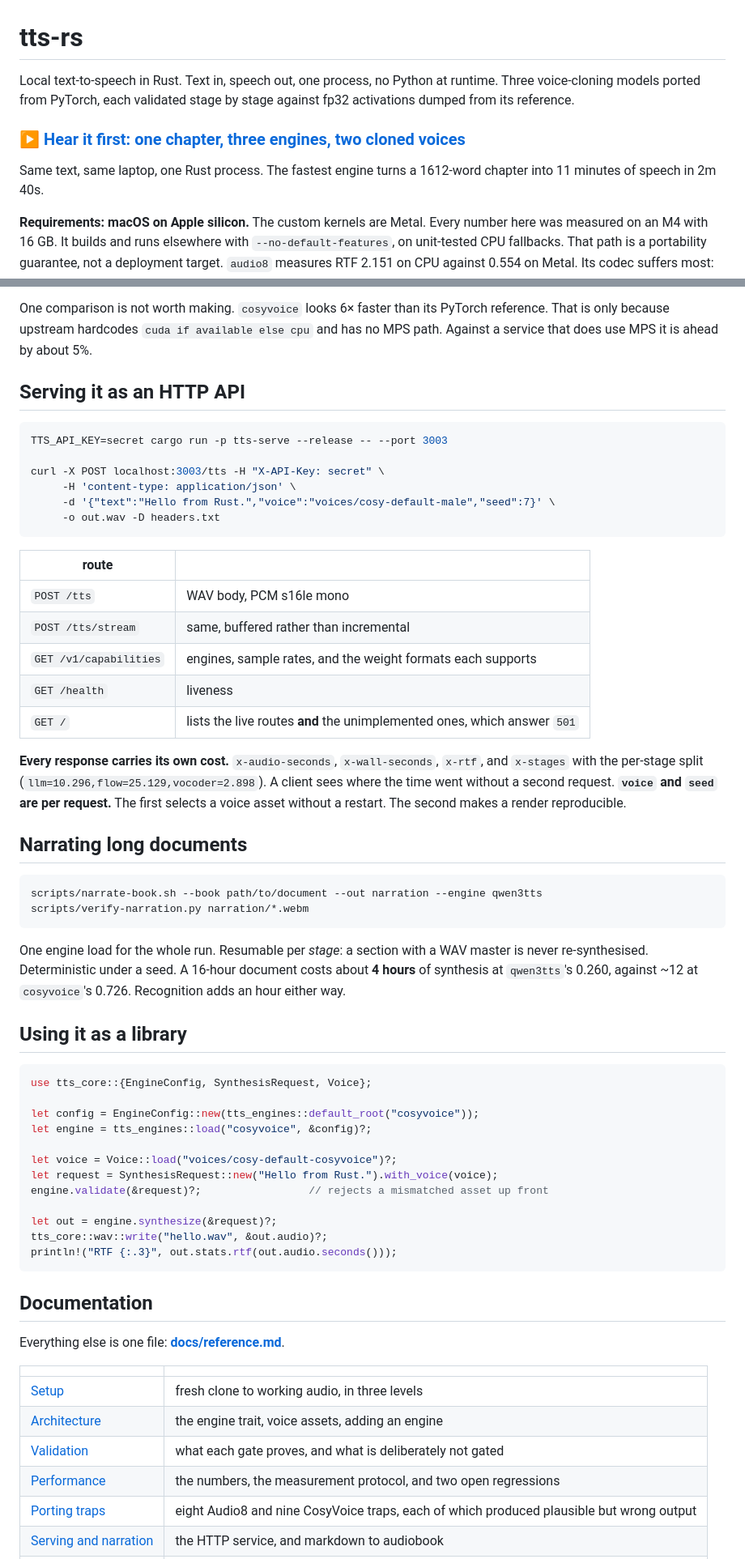
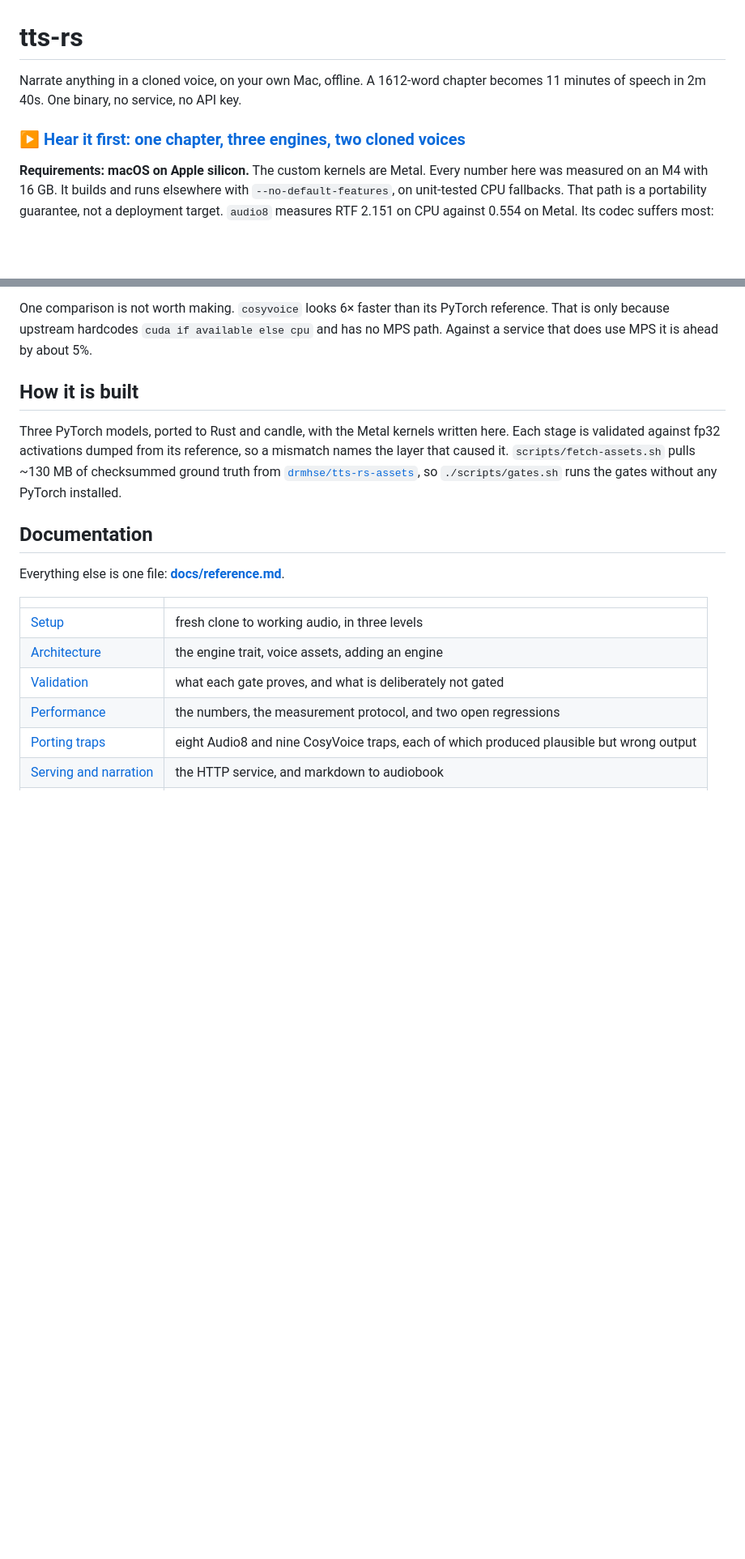
Before and after one commit to drmhse/tts-rs, a Markdown page: README.md, 2 parts joined by grey strips. Shown at 81% size. GitHub-like rendering; blank space fills up the shorter version.

````diff
--- a/README.md
+++ b/README.md
@@ -1,13 +1,9 @@
 # tts-rs
 
-Local text-to-speech in Rust. Text in, speech out, one process, no Python at runtime. Three
-voice-cloning models ported from PyTorch, each validated stage by stage against fp32
-activations dumped from its reference.
+Narrate anything in a cloned voice, on your own Mac, offline. A 1612-word chapter becomes
+11 minutes of speech in 2m 40s. One binary, no service, no API key.
 
 ### ▶ [Hear it first: one chapter, three engines, two cloned voices](https://drmhse.github.io/tts-rs/)
-
-Same text, same laptop, one Rust process. The fastest engine turns a 1612-word chapter into
-11 minutes of speech in 2m 40s.
 
 **Requirements: macOS on Apple silicon.** The custom kernels are Metal. Every number here was
 measured on an M4 with 16 GB. It builds and runs elsewhere with `--no-default-features`, on
@@ -103,58 +163,13 @@ One comparison is not worth making. `cosyvoice` looks 6× faster than its PyTorc
 That is only because upstream hardcodes `cuda if available else cpu` and has no MPS path.
 Against a service that does use MPS it is ahead by about 5%.
 
-## Serving it as an HTTP API
+## How it is built
 
-```sh
-TTS_API_KEY=secret cargo run -p tts-serve --release -- --port 3003
-
-curl -X POST localhost:3003/tts -H "X-API-Key: secret" \
-     -H 'content-type: application/json' \
-     -d '{"text":"Hello from Rust.","voice":"voices/cosy-default-male","seed":7}' \
-     -o out.wav -D headers.txt
-```
-
-| route | |
-|---|---|
-| `POST /tts` | WAV body, PCM s16le mono |
-| `POST /tts/stream` | same, buffered rather than incremental |
-| `GET /v1/capabilities` | engines, sample rates, and the weight formats each supports |
-| `GET /health` | liveness |
-| `GET /` | lists the live routes **and** the unimplemented ones, which answer `501` |
-
-**Every response carries its own cost.** `x-audio-seconds`, `x-wall-seconds`, `x-rtf`, and
-`x-stages` with the per-stage split (`llm=10.296,flow=25.129,vocoder=2.898`). A client sees
-where the time went without a second request. **`voice` and `seed` are per request.** The
-first selects a voice asset without a restart. The second makes a render reproducible.
-
-## Narrating long documents
-
-```sh
-scripts/narrate-book.sh --book path/to/document --out narration --engine qwen3tts
-scripts/verify-narration.py narration/*.webm
-```
-
-One engine load for the whole run. Resumable per *stage*: a section with a WAV master is never
-re-synthesised. Deterministic under a seed. A 16-hour document costs about **4 hours** of
-synthesis at `qwen3tts`'s 0.260, against ~12 at `cosyvoice`'s 0.726. Recognition adds an hour
-either way.
-
-## Using it as a library
-
-```rust
-use tts_core::{EngineConfig, SynthesisRequest, Voice};
-
-let config = EngineConfig::new(tts_engines::default_root("cosyvoice"));
-let engine = tts_engines::load("cosyvoice", &config)?;
-
-let voice = Voice::load("voices/cosy-default-cosyvoice")?;
-let request = SynthesisRequest::new("Hello from Rust.").with_voice(voice);
-engine.validate(&request)?;                 // rejects a mismatched asset up front
-
-let out = engine.synthesize(&request)?;
-tts_core::wav::write("hello.wav", &out.audio)?;
-println!("RTF {:.3}", out.stats.rtf(out.audio.seconds()));
-```
+Three PyTorch models, ported to Rust and candle, with the Metal kernels written here. Each
+stage is validated against fp32 activations dumped from its reference, so a mismatch names the
+layer that caused it. `scripts/fetch-assets.sh` pulls ~130 MB of checksummed ground truth from
+[`drmhse/tts-rs-assets`](https://huggingface.co/datasets/drmhse/tts-rs-assets), so
+`./scripts/gates.sh` runs the gates without any PyTorch installed.
 
 ## Documentation
 
````
Also changed, not shown: other parts of README.md (+78 -18 lines).
